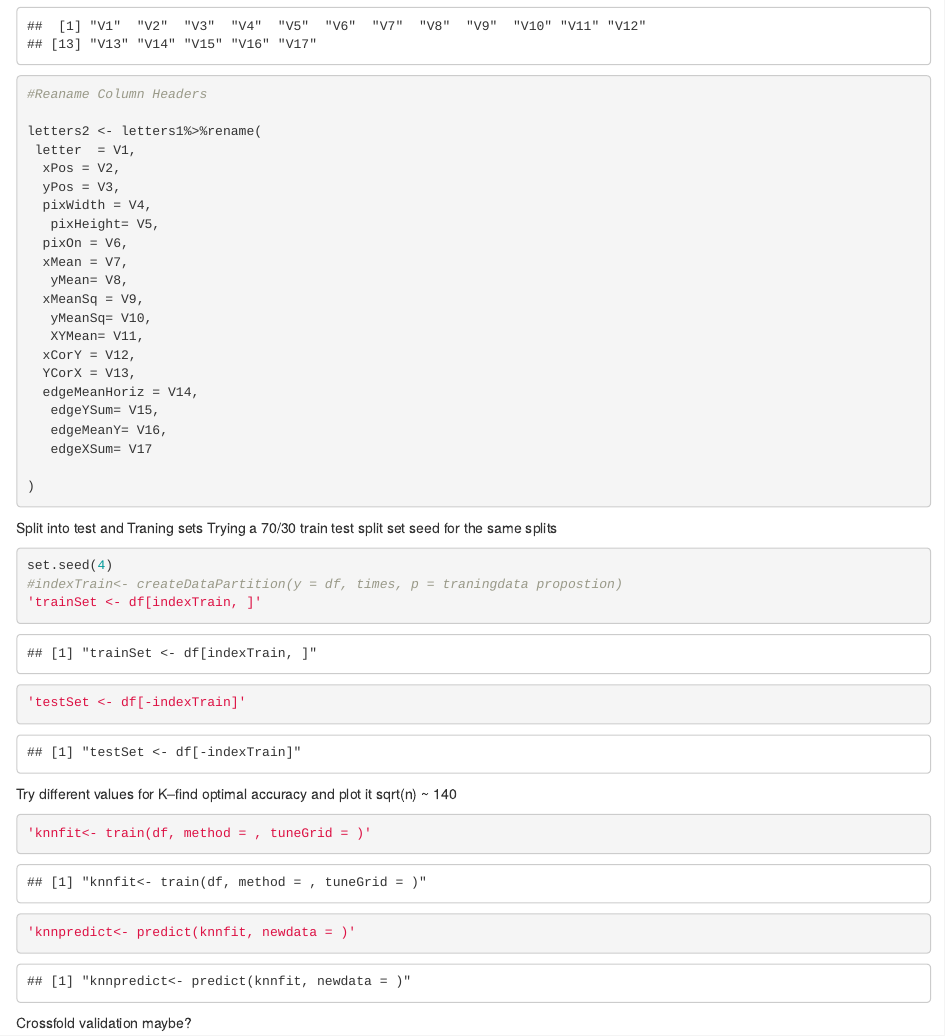
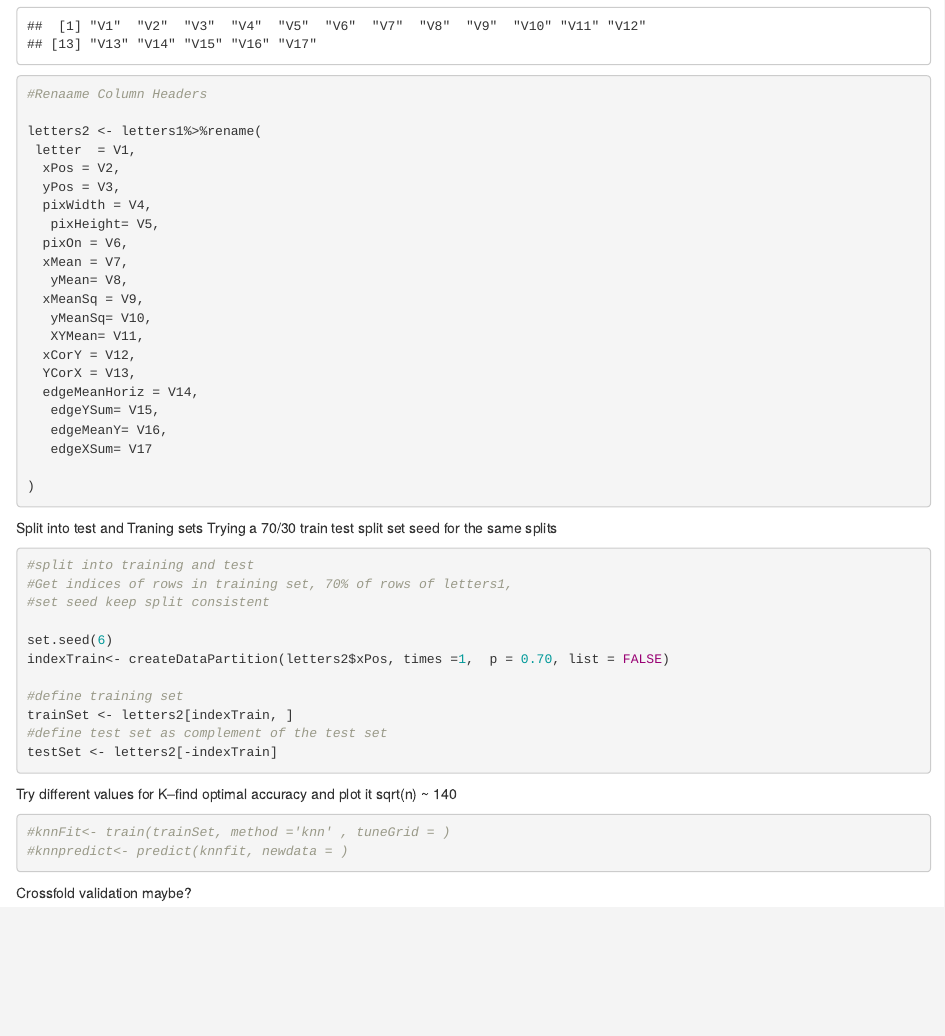
Before and after one commit to gburden6/FinalProjectINFO523, an R Markdown document (FinalProject.Rmd): the page in a window 1100 px wide, from 1570 px down. The pictures show the output file FinalProject.html that the author committed with the source, opened offline.

Commit message:
Updating Knn Function

````diff
--- a/FinalProject.Rmd
+++ b/FinalProject.Rmd
@@ -36,7 +36,7 @@ head(letters1)
 str(letters1)
 names(letters1)
 
-#Reaname Column Headers
+#Renaame Column Headers
 
 letters2 <- letters1%>%rename(
  letter  = V1,
@@ -58,23 +58,34 @@ letters2 <- letters1%>%rename(
    edgeXSum= V17
 
 )
+
+
 ```
 Split into test and Traning sets
 Trying a 70/30 train test split
 set seed for the same splits
 
 ```{r}
-set.seed(4)
-#indexTrain<- createDataPartition(y = df, times, p = traningdata propostion)
-'trainSet <- df[indexTrain, ]'
-'testSet <- df[-indexTrain]'
+#split into training and test
+#Get indices of rows in training set, 70% of rows of letters1,
+#set seed keep split consistent
+
+set.seed(6)
+indexTrain<- createDataPartition(letters2$xPos, times =1,  p = 0.70, list = FALSE)
+
+#define training set
+trainSet <- letters2[indexTrain, ]
+#define test set as complement of the test set
+testSet <- letters2[-indexTrain]
+
+
 ```
 Try different values for K--find optimal accuracy and plot it
 sqrt(n) ~ 140
 
 ```{r}
-'knnfit<- train(df, method = , tuneGrid = )'
-'knnpredict<- predict(knnfit, newdata = )'
+#knnFit<- train(trainSet, method ='knn' , tuneGrid = )
+#knnpredict<- predict(knnfit, newdata = )
 ```
 
 Crossfold validation maybe?
````
Also changed, not shown: FinalProject.html.
